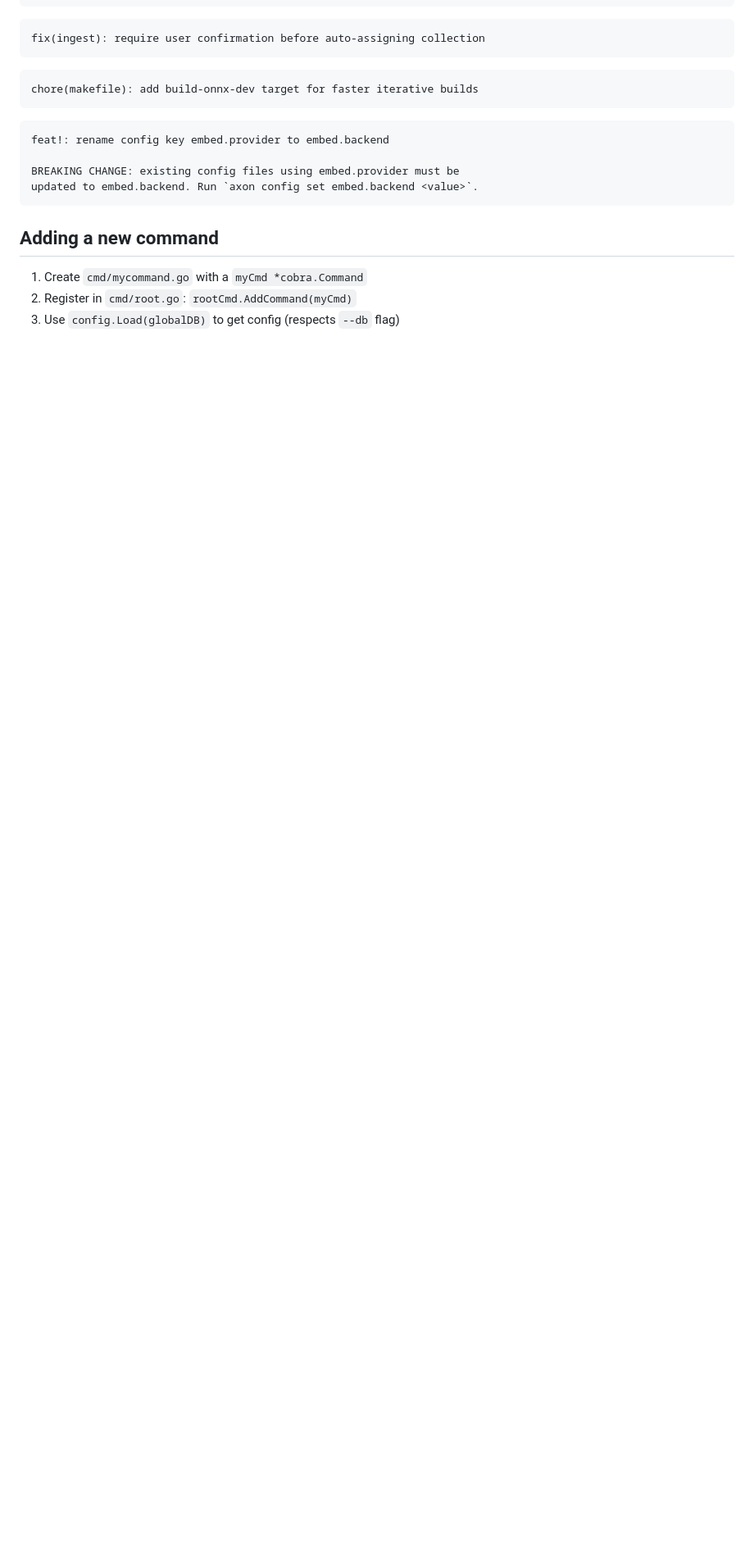
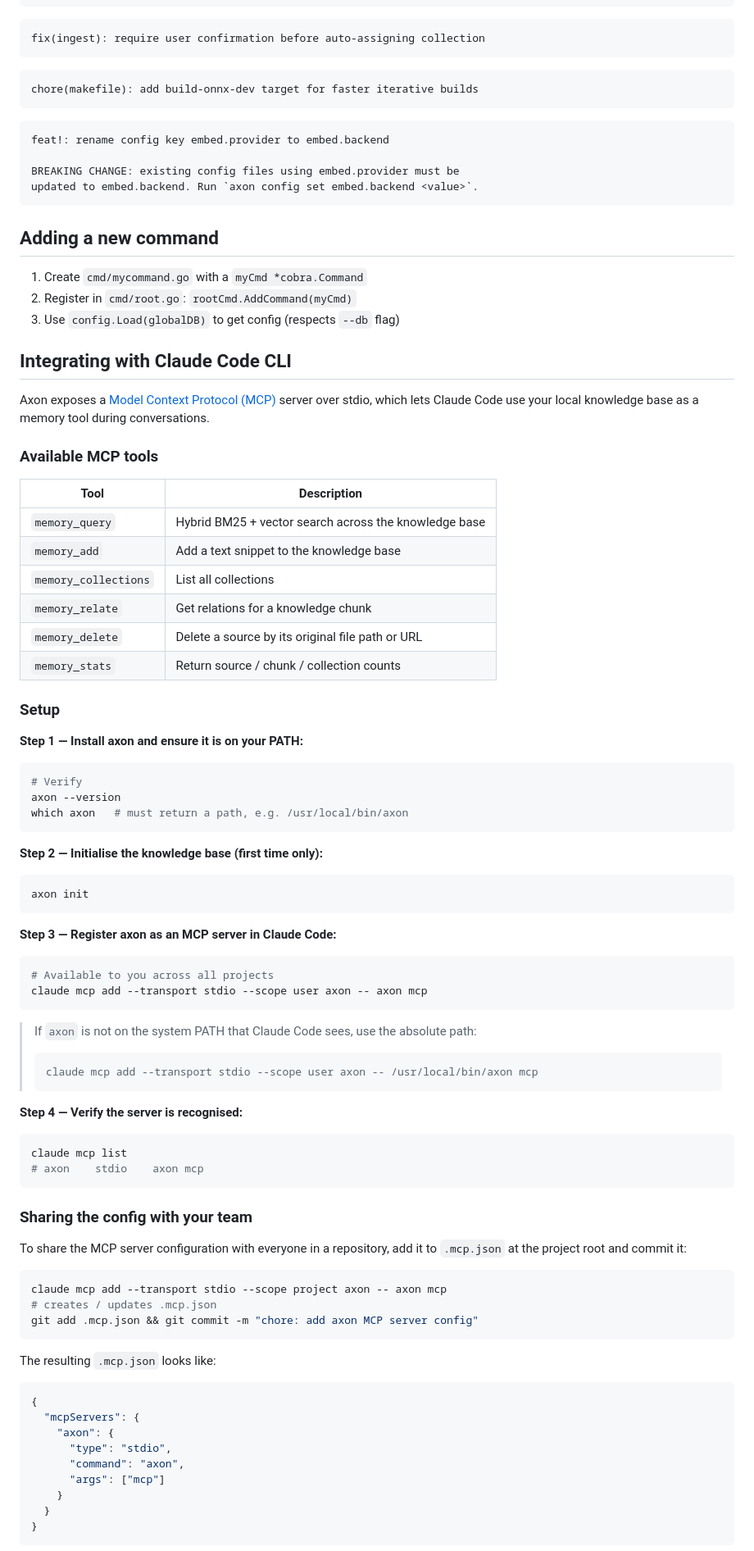
Before and after one commit to hsiaosiyuan0/axon, a Markdown page: docs/development.md, the part around one of its changes. Shown at 82% size. Drawn GitHub-style; blank space fills up the shorter version.

Commit message:
docs(development): add Claude Code CLI integration guide

````diff
--- a/docs/development.md
+++ b/docs/development.md
@@ -109,3 +109,77 @@ updated to embed.backend. Run `axon config set embed.backend <value>`.
 2. Register in `cmd/root.go`: `rootCmd.AddCommand(myCmd)`
 3. Use `config.Load(globalDB)` to get config (respects `--db` flag)
 
+## Integrating with Claude Code CLI
+
+Axon exposes a [Model Context Protocol (MCP)](https://modelcontextprotocol.io/) server over stdio, which lets Claude Code use your local knowledge base as a memory tool during conversations.
+
+### Available MCP tools
+
+| Tool | Description |
+|---|---|
+| `memory_query` | Hybrid BM25 + vector search across the knowledge base |
+| `memory_add` | Add a text snippet to the knowledge base |
+| `memory_collections` | List all collections |
+| `memory_relate` | Get relations for a knowledge chunk |
+| `memory_delete` | Delete a source by its original file path or URL |
+| `memory_stats` | Return source / chunk / collection counts |
+
+### Setup
+
+**Step 1 — Install axon and ensure it is on your PATH:**
+
+```bash
+# Verify
+axon --version
+which axon   # must return a path, e.g. /usr/local/bin/axon
+```
+
+**Step 2 — Initialise the knowledge base (first time only):**
+
+```bash
+axon init
+```
+
+**Step 3 — Register axon as an MCP server in Claude Code:**
+
+```bash
+# Available to you across all projects
+claude mcp add --transport stdio --scope user axon -- axon mcp
+```
+
+> If `axon` is not on the system PATH that Claude Code sees, use the absolute path:
+> ```bash
+> claude mcp add --transport stdio --scope user axon -- /usr/local/bin/axon mcp
+> ```
+
+**Step 4 — Verify the server is recognised:**
+
+```bash
+claude mcp list
+# axon    stdio    axon mcp
+```
+
+### Sharing the config with your team
+
+To share the MCP server configuration with everyone in a repository, add it to `.mcp.json` at the project root and commit it:
+
+```bash
+claude mcp add --transport stdio --scope project axon -- axon mcp
+# creates / updates .mcp.json
+git add .mcp.json && git commit -m "chore: add axon MCP server config"
+```
+
+The resulting `.mcp.json` looks like:
+
+```json
+{
+  "mcpServers": {
+    "axon": {
+      "type": "stdio",
+      "command": "axon",
+      "args": ["mcp"]
+    }
+  }
+}
+```
+
````
Also changed, not shown: other parts of docs/development.md (+48 -0 lines).
